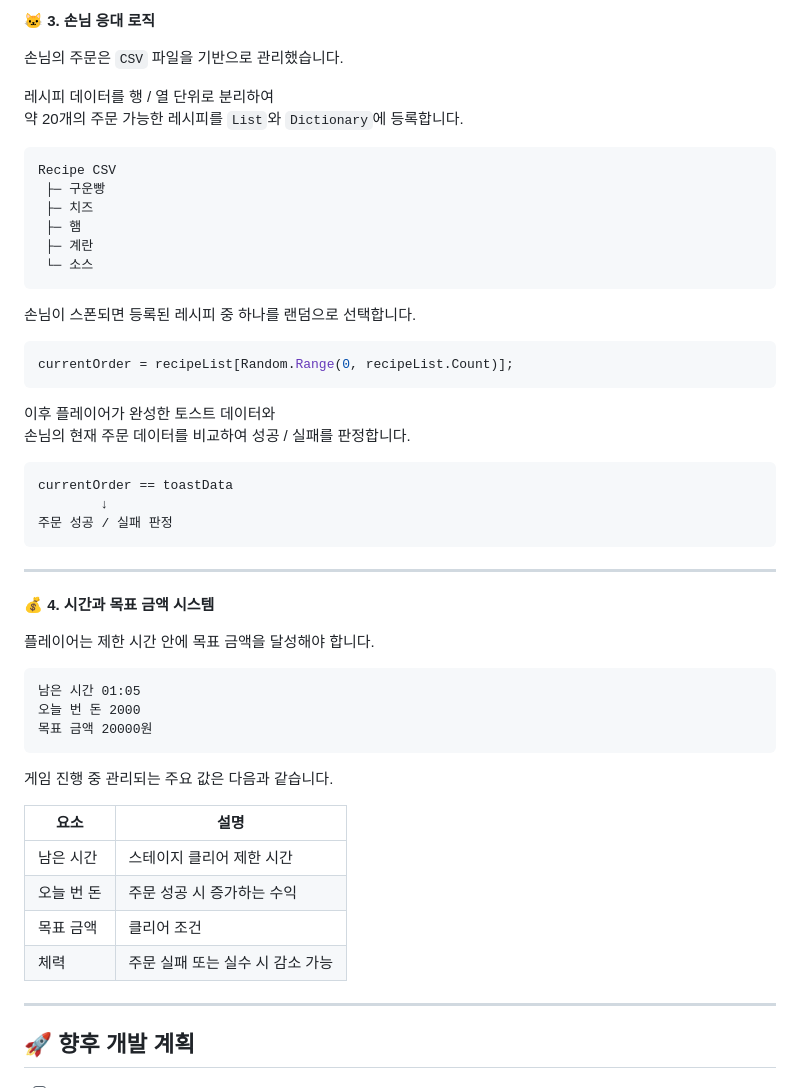
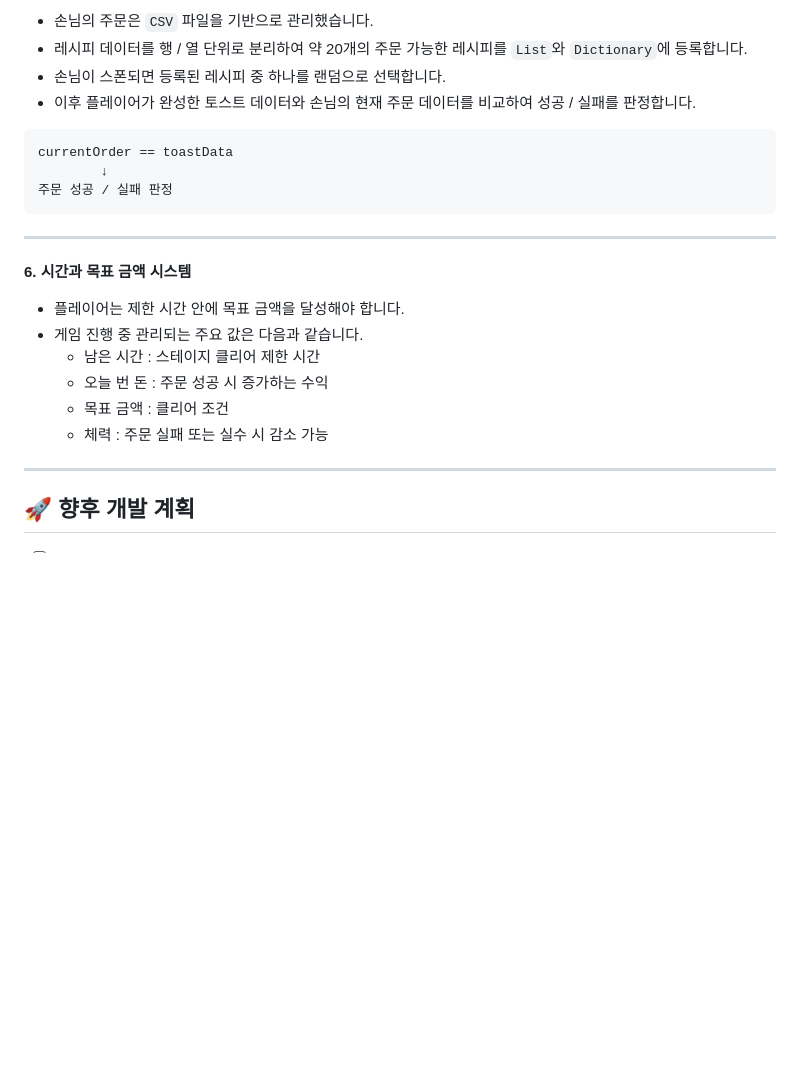
Before and after one commit to seonhee11111-commits/hamcheeto, a Markdown page: README.md, the part around one of its changes. Drawn GitHub-style; blank space fills up the shorter version.

````diff
--- a/README.md
+++ b/README.md
@@ -174,27 +118,7 @@ List<Ingredient> toastStack = new List<Ingredient>();
-**🐱 3. 손님 응대 로직**
-
-손님의 주문은 `CSV` 파일을 기반으로 관리했습니다.
-
-레시피 데이터를 행 / 열 단위로 분리하여
-약 20개의 주문 가능한 레시피를 `List`와 `Dictionary`에 등록합니다.
-
-```txt
-Recipe CSV
- ├─ 구운빵
- ├─ 치즈
- ├─ 햄
- ├─ 계란
- └─ 소스
-```
-
-손님이 스폰되면 등록된 레시피 중 하나를 랜덤으로 선택합니다.
-
-```csharp
-currentOrder = recipeList[Random.Range(0, recipeList.Count)];
-```
-
-이후 플레이어가 완성한 토스트 데이터와
-손님의 현재 주문 데이터를 비교하여 성공 / 실패를 판정합니다.
+- 손님의 주문은 `CSV` 파일을 기반으로 관리했습니다.
+- 레시피 데이터를 행 / 열 단위로 분리하여 약 20개의 주문 가능한 레시피를 `List`와 `Dictionary`에 등록합니다.
+- 손님이 스폰되면 등록된 레시피 중 하나를 랜덤으로 선택합니다.
+- 이후 플레이어가 완성한 토스트 데이터와 손님의 현재 주문 데이터를 비교하여 성공 / 실패를 판정합니다.
 
 ```txt
 currentOrder == toastData
@@ -204,25 +128,14 @@ currentOrder == toastData
 
 ---
 
-**💰 4. 시간과 목표 금액 시스템**
+**6. 시간과 목표 금액 시스템**
 
-플레이어는 제한 시간 안에 목표 금액을 달성해야 합니다.
-
-```txt
-남은 시간 01:05
-오늘 번 돈 2000
-목표 금액 20000원
-```
-
-게임 진행 중 관리되는 주요 값은 다음과 같습니다.
-
-| 요소 | 설명 |
-|---|---|
-| 남은 시간 | 스테이지 클리어 제한 시간 |
-| 오늘 번 돈 | 주문 성공 시 증가하는 수익 |
-| 목표 금액 | 클리어 조건 |
-| 체력 | 주문 실패 또는 실수 시 감소 가능 |
-
+- 플레이어는 제한 시간 안에 목표 금액을 달성해야 합니다.
+- 게임 진행 중 관리되는 주요 값은 다음과 같습니다.
+  - 남은 시간  : 스테이지 클리어 제한 시간
+  - 오늘 번 돈 : 주문 성공 시 증가하는 수익
+  - 목표 금액  : 클리어 조건
+  -    체력   : 주문 실패 또는 실수 시 감소 가능
 
 ---
 
````
Also changed, not shown: other parts of README.md (+21 -77 lines).
